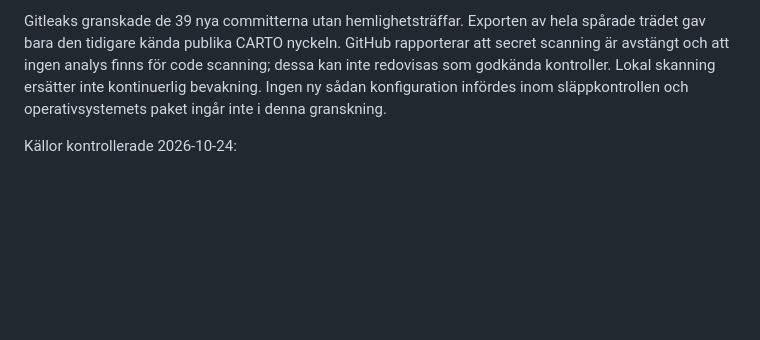
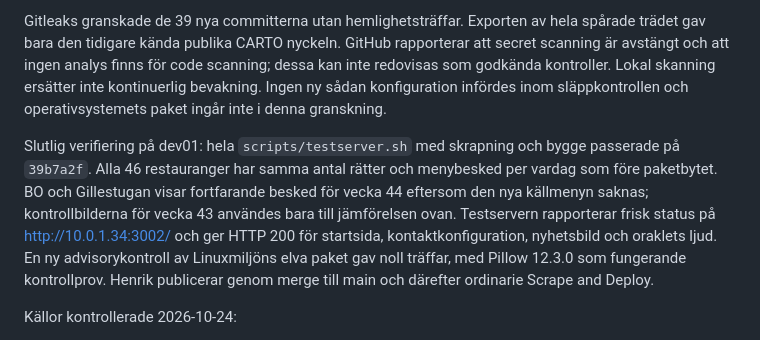
Before and after one commit to Henchibench/luns.se, a Markdown page: docs/sakerhet.md, the part around the change. GitHub-like rendering; blank space fills up the shorter version.

Commit message:
Record final release verification on dev01

```diff
--- a/docs/sakerhet.md
+++ b/docs/sakerhet.md
@@ -207,6 +207,17 @@ Lokal skanning ersätter inte kontinuerlig bevakning. Ingen ny sådan
 konfiguration infördes inom släppkontrollen och operativsystemets paket
 ingår inte i denna granskning.
 
+Slutlig verifiering på dev01: hela `scripts/testserver.sh` med skrapning
+och bygge passerade på `39b7a2f`. Alla 46 restauranger har samma antal
+rätter och menybesked per vardag som före paketbytet. BO och Gillestugan
+visar fortfarande besked för vecka 44 eftersom den nya källmenyn saknas;
+kontrollbilderna för vecka 43 användes bara till jämförelsen ovan.
+Testservern rapporterar frisk status på http://10.0.1.34:3002/ och ger
+HTTP 200 för startsida, kontaktkonfiguration, nyhetsbild och oraklets ljud.
+En ny advisorykontroll av Linuxmiljöns elva paket gav noll träffar, med
+Pillow 12.3.0 som fungerande kontrollprov. Henrik publicerar genom merge
+till main och därefter ordinarie Scrape and Deploy.
+
 Källor kontrollerade 2026-10-24:
 
 * https://github.com/postcss/postcss-selector-parser/releases/tag/6.1.5
```
